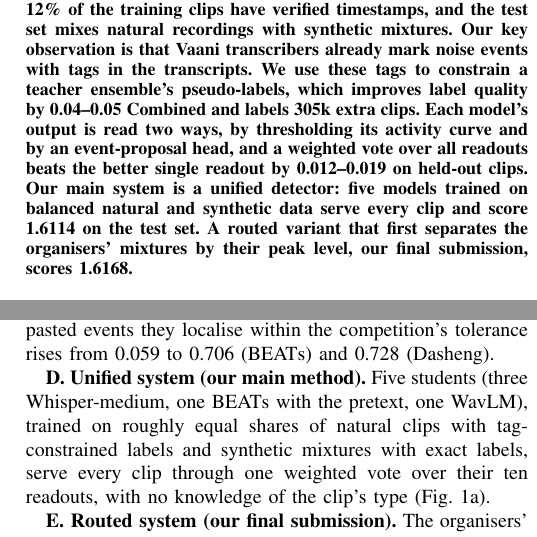
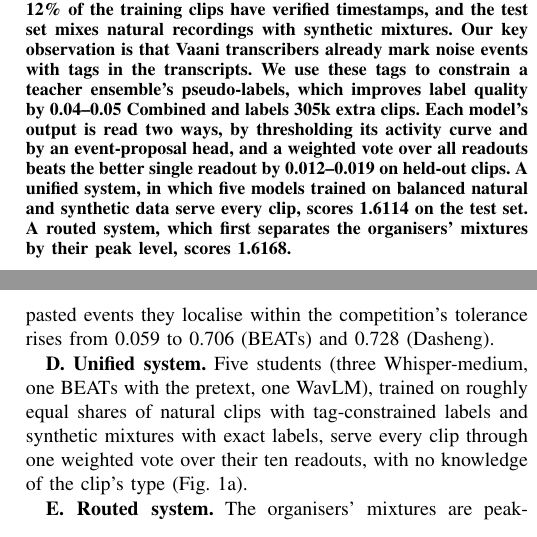
Before and after one commit to mcjoshi/indic-noise-event-detection, a LaTeX paper (docs/report/main.tex): two parts of the columns of pages 1 and 3 of 3, joined at a grey line, cut so that both start at the same text. Compiled offline with pdfLaTeX; a missing font is replaced by an installed copy or a similar font; a LaTeX package or settings file that is missing is left out.

Commit message:
Use plain system names in the report

```diff
--- a/docs/report/main.tex
+++ b/docs/report/main.tex
@@ -24,15 +24,15 @@ Only 12\% of the training clips have verified timestamps, and the test set mixes
 Our key observation is that Vaani transcribers already mark noise events with tags in the transcripts.
 We use these tags to constrain a teacher ensemble's pseudo-labels, which improves label quality by 0.04--0.05 Combined and labels 305k extra clips.
 Each model's output is read two ways, by thresholding its activity curve and by an event-proposal head, and a weighted vote over all readouts beats the better single readout by 0.012--0.019 on held-out clips.
-Our main system is a unified detector: five models trained on balanced natural and synthetic data serve every clip and score 1.6114 on the test set.
-A routed variant that first separates the organisers' mixtures by their peak level, our final submission, scores 1.6168.
+A unified system, in which five models trained on balanced natural and synthetic data serve every clip, scores 1.6114 on the test set.
+A routed system, which first separates the organisers' mixtures by their peak level, scores 1.6168.
 \end{abstract}
 
 \begin{figure*}[t]
 \centering\footnotesize
 \resizebox{\textwidth}{!}{\begin{tikzpicture}[box/.style={draw, rounded corners, align=center, inner sep=3pt, fill=white}, >={Stealth[length=2mm]}, lab/.style={font=\bfseries\small, anchor=west}]
 % (a) unified system
-\node[lab] at (-0.2,2.75) {(a) Unified system (our main method): one model set and one vote for every clip};
+\node[lab] at (-0.2,2.75) {(a) Unified system: one model set and one vote for every clip};
 \node[box, fill=blue!6] (nat) at (1.6,1.35) {natural clips: Gold, Silver and\\\textbf{tag-constrained pseudo-labels}};
 \node[box, fill=orange!8] (syn) at (1.6,0.2) {synthetic mixtures,\\exact labels};
 \node[box] (blend) at (5.0,0.775) {balanced\\blend};
@@ -47,7 +47,7 @@ A routed variant that first separates the organisers' mixtures by their peak lev
 \draw[->] (st) -- (ro); \draw[->] (ro) -- (vote); \draw[->] (vote) -- (ev);
 \draw[gray!50] (-0.2,-0.45) -- (20.5,-0.45);
 % (b) routed system
-\node[lab] at (-0.2,-0.9) {(b) Routed (separate) system (our final submission): mixtures and natural clips get their own models};
+\node[lab] at (-0.2,-0.9) {(b) Routed system: mixtures and natural clips get their own models};
 \node[box] (clip2) at (0.9,-2.45) {test clip};
 \node[box, fill=yellow!10] (rt) at (3.6,-2.45) {\textbf{router}: mixture if\\peak $|x|<0.995$};
 \draw[->] (clip2) -- (rt);
@@ -174,10 +174,10 @@ A \emph{long-span rule} lets long clusters, which single readouts often split, p
 \textbf{C. Localisation pretext.}
 General audio encoders recognise sounds but were not trained to time them, so before fine-tuning BEATs and Dasheng spend 10k steps finding 0--3 ESC-50 sounds pasted into untranscribed Vaani audio; the share of pasted events they localise within the competition's tolerance rises from 0.059 to 0.706 (BEATs) and 0.728 (Dasheng).
 
-\textbf{D. Unified system (our main method).}
+\textbf{D. Unified system.}
 Five students (three Whisper-medium, one BEATs with the pretext, one WavLM), trained on roughly equal shares of natural clips with tag-constrained labels and synthetic mixtures with exact labels, serve every clip through one weighted vote over their ten readouts, with no knowledge of the clip's type (Fig.~\ref{fig:sys}a).
 
-\textbf{E. Routed system (our final submission).}
+\textbf{E. Routed system.}
 The organisers' mixtures are peak-normalised to 0.99 while natural clips reach full scale, so a peak test ($|x|<0.995$) separates them exactly, a property of the release rather than of the audio.
 Mixtures go to four synthetic specialists (one also sees the enhancement network's noise estimate) and a gate that drops spans more than 30\,dB below the clip's loudest frames; natural clips go to six models with the long-span rule from 4\,s (Fig.~\ref{fig:sys}b).
 
```
Also changed, not shown: docs/technical_report.pdf.
